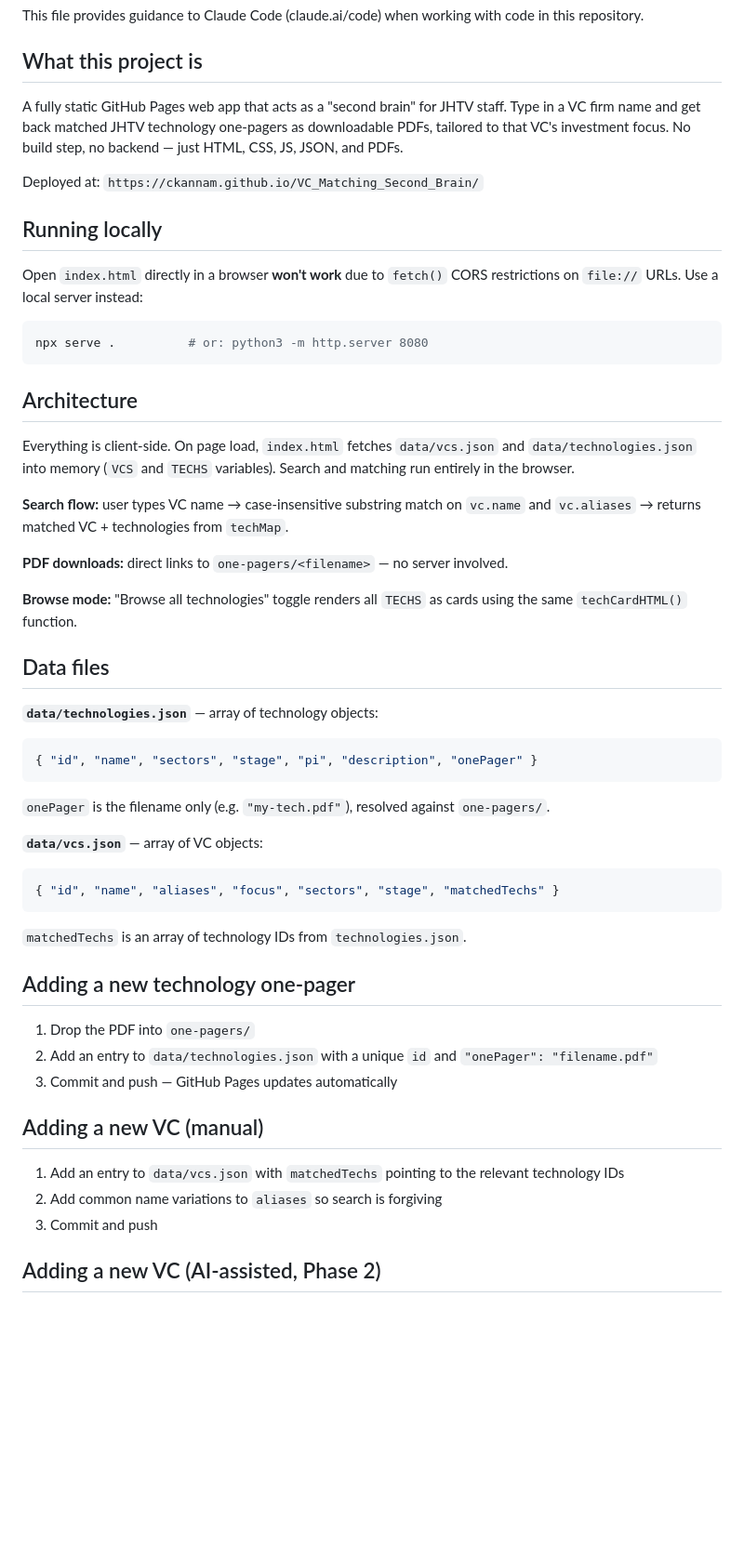
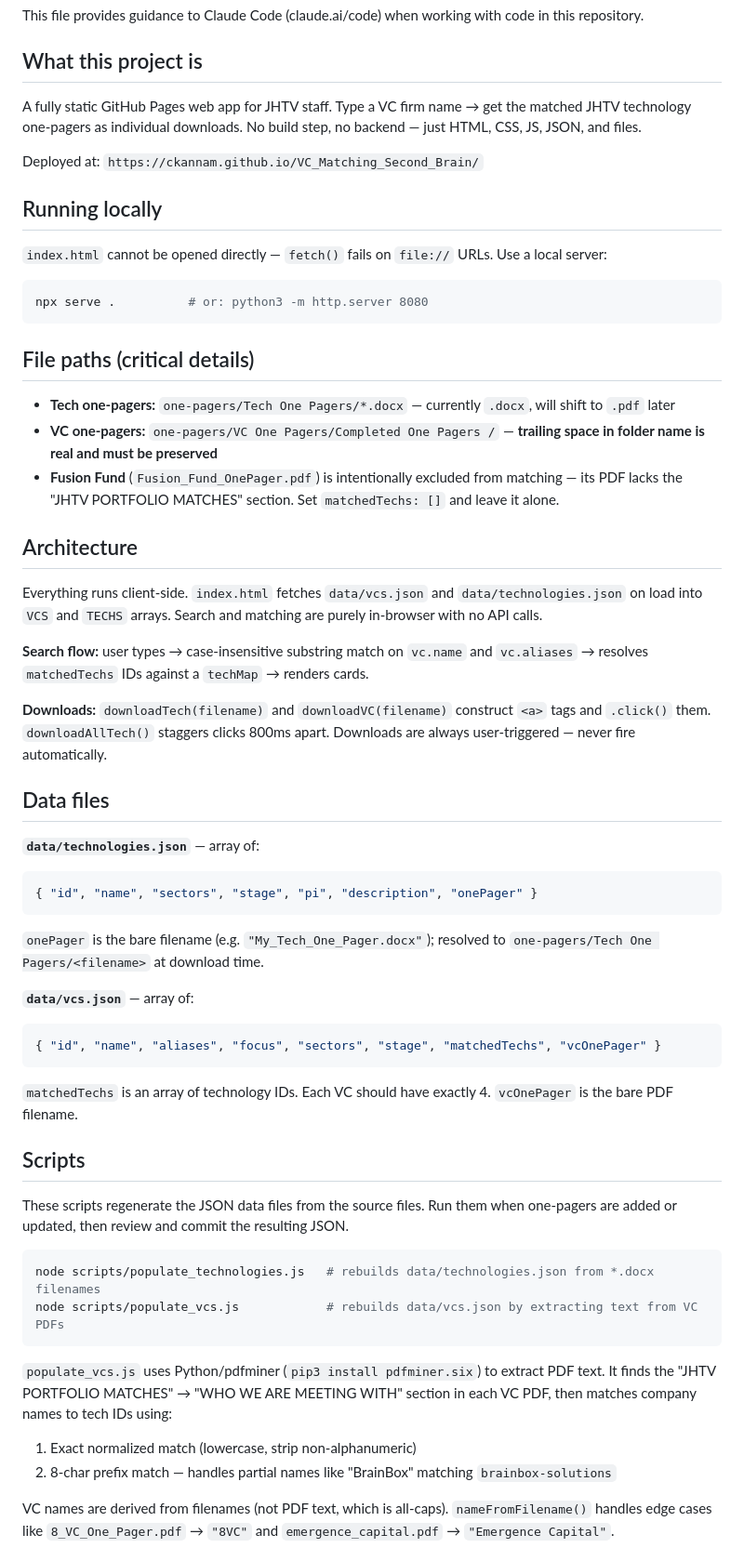
Before and after one commit to ckannam/VC_Matching_Second_Brain, a Markdown page: CLAUDE.md, the part around one of its changes. Shown at 93% size. Rendered like a GitHub page; blank space fills up the shorter version.

Commit message:
Add CLAUDE.md with project architecture and workflow guidance
Co-Authored-By: Claude Sonnet 4.6 <noreply@anthropic.com>

````diff
--- a/CLAUDE.md
+++ b/CLAUDE.md
@@ -4,53 +4,58 @@ This file provides guidance to Claude Code (claude.ai/code) when working with co
 
 ## What this project is
 
-A fully static GitHub Pages web app that acts as a "second brain" for JHTV staff. Type in a VC firm name and get back matched JHTV technology one-pagers as downloadable PDFs, tailored to that VC's investment focus. No build step, no backend — just HTML, CSS, JS, JSON, and PDFs.
+A fully static GitHub Pages web app for JHTV staff. Type a VC firm name → get the matched JHTV technology one-pagers as individual downloads. No build step, no backend — just HTML, CSS, JS, JSON, and files.
 
 Deployed at: `https://ckannam.github.io/VC_Matching_Second_Brain/`
 
 ## Running locally
 
-Open `index.html` directly in a browser **won't work** due to `fetch()` CORS restrictions on `file://` URLs. Use a local server instead:
+`index.html` cannot be opened directly — `fetch()` fails on `file://` URLs. Use a local server:
 
 ```bash
 npx serve .          # or: python3 -m http.server 8080
 ```
 
+## File paths (critical details)
+
+- **Tech one-pagers:** `one-pagers/Tech One Pagers/*.docx` — currently `.docx`, will shift to `.pdf` later
+- **VC one-pagers:** `one-pagers/VC One Pagers/Completed One Pagers /` — **trailing space in folder name is real and must be preserved**
+- **Fusion Fund** (`Fusion_Fund_OnePager.pdf`) is intentionally excluded from matching — its PDF lacks the "JHTV PORTFOLIO MATCHES" section. Set `matchedTechs: []` and leave it alone.
+
 ## Architecture
 
-Everything is client-side. On page load, `index.html` fetches `data/vcs.json` and `data/technologies.json` into memory (`VCS` and `TECHS` variables). Search and matching run entirely in the browser.
+Everything runs client-side. `index.html` fetches `data/vcs.json` and `data/technologies.json` on load into `VCS` and `TECHS` arrays. Search and matching are purely in-browser with no API calls.
 
-**Search flow:** user types VC name → case-insensitive substring match on `vc.name` and `vc.aliases` → returns matched VC + technologies from `techMap`.
+**Search flow:** user types → case-insensitive substring match on `vc.name` and `vc.aliases` → resolves `matchedTechs` IDs against a `techMap` → renders cards.
 
-**PDF downloads:** direct links to `one-pagers/<filename>` — no server involved.
-
-**Browse mode:** "Browse all technologies" toggle renders all `TECHS` as cards using the same `techCardHTML()` function.
+**Downloads:** `downloadTech(filename)` and `downloadVC(filename)` construct `<a>` tags and `.click()` them. `downloadAllTech()` staggers clicks 800ms apart. Downloads are always user-triggered — never fire automatically.
 
 ## Data files
 
-**`data/technologies.json`** — array of technology objects:
+**`data/technologies.json`** — array of:
 ```json
 { "id", "name", "sectors", "stage", "pi", "description", "onePager" }
 ```
-`onePager` is the filename only (e.g. `"my-tech.pdf"`), resolved against `one-pagers/`.
+`onePager` is the bare filename (e.g. `"My_Tech_One_Pager.docx"`); resolved to `one-pagers/Tech One Pagers/<filename>` at download time.
 
-**`data/vcs.json`** — array of VC objects:
+**`data/vcs.json`** — array of:
 ```json
-{ "id", "name", "aliases", "focus", "sectors", "stage", "matchedTechs" }
+{ "id", "name", "aliases", "focus", "sectors", "stage", "matchedTechs", "vcOnePager" }
 ```
-`matchedTechs` is an array of technology IDs from `technologies.json`.
+`matchedTechs` is an array of technology IDs. Each VC should have exactly 4. `vcOnePager` is the bare PDF filename.
 
-## Adding a new technology one-pager
+## Scripts
 
-1. Drop the PDF into `one-pagers/`
-2. Add an entry to `data/technologies.json` with a unique `id` and `"onePager": "filename.pdf"`
-3. Commit and push — GitHub Pages updates automatically
+These scripts regenerate the JSON data files from the source files. Run them when one-pagers are added or updated, then review and commit the resulting JSON.
 
-## Adding a new VC (manual)
+```bash
+node scripts/populate_technologies.js   # rebuilds data/technologies.json from *.docx filenames
+node scripts/populate_vcs.js            # rebuilds data/vcs.json by extracting text from VC PDFs
+```
 
-1. Add an entry to `data/vcs.json` with `matchedTechs` pointing to the relevant technology IDs
-2. Add common name variations to `aliases` so search is forgiving
-3. Commit and push
+`populate_vcs.js` uses Python/pdfminer (`pip3 install pdfminer.six`) to extract PDF text. It finds the "JHTV PORTFOLIO MATCHES" → "WHO WE ARE MEETING WITH" section in each VC PDF, then matches company names to tech IDs using:
+1. Exact normalized match (lowercase, strip non-alphanumeric)
+2. 8-char prefix match — handles partial names like "BrainBox" matching `brainbox-solutions`
 
-## Adding a new VC (AI-assisted, Phase 2)
+VC names are derived from filenames (not PDF text, which is all-caps). `nameFromFilename()` handles edge cases like `8_VC_One_Pager.pdf` → `"8VC"` and `emergence_capital.pdf` → `"Emergence Capital"`.
 
````
Also changed, not shown: other parts of CLAUDE.md (+25 -12 lines).
